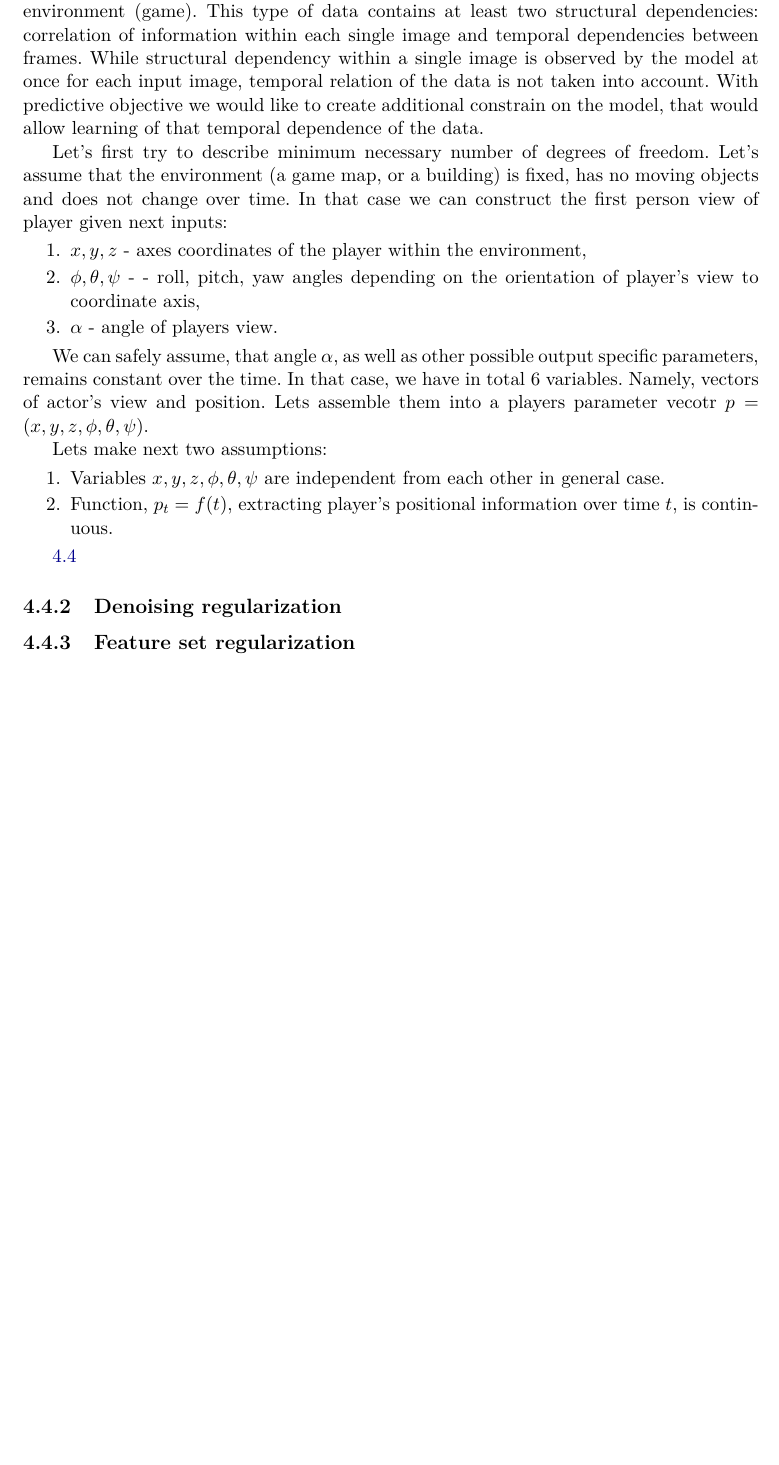
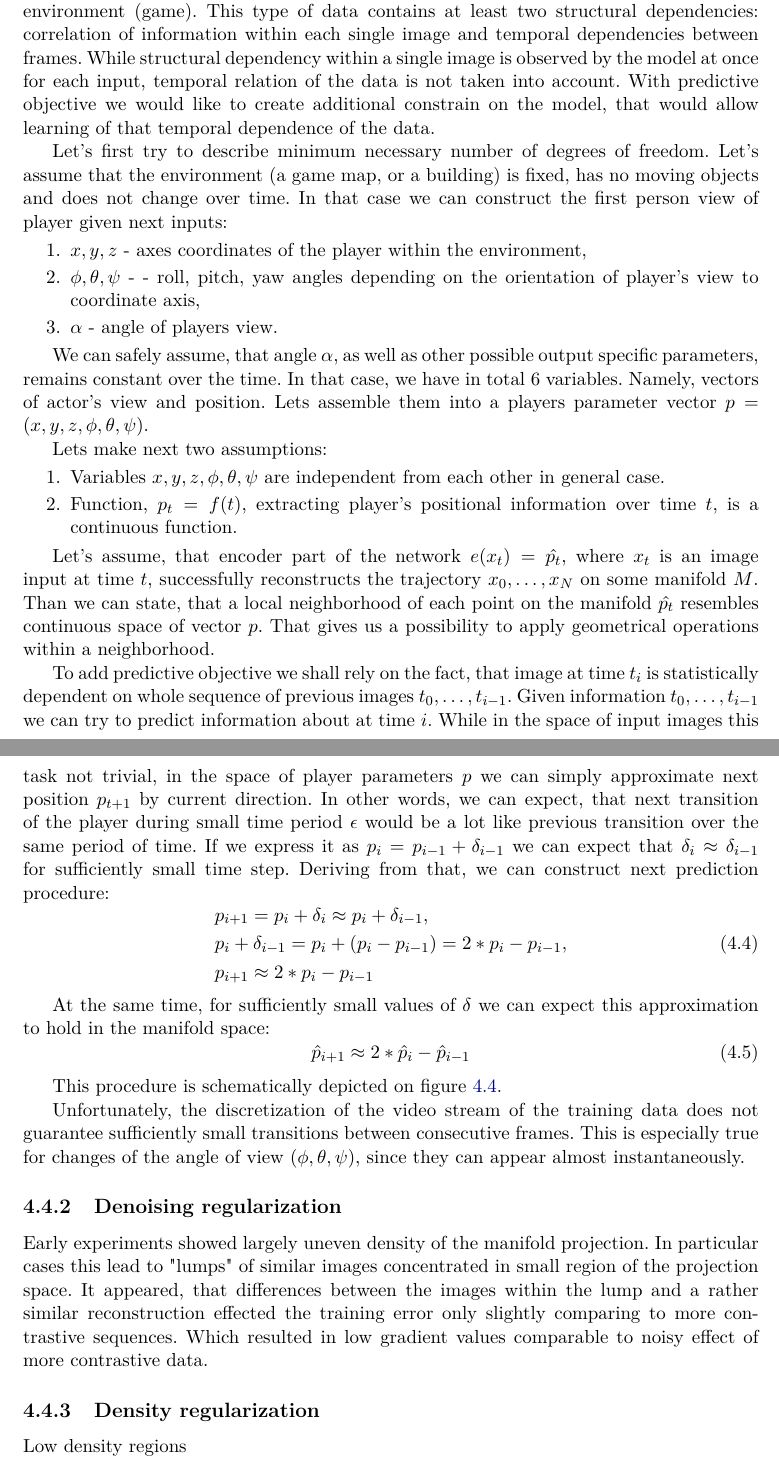
Before and after one commit to yselivonchyk/MS_thesis, a LaTeX thesis (thesis_tex/thesis.tex, which reads thesis_tex/chapter_model.tex): part of page 31 of 43 before the commit and two parts of pages 31 and 32 of 44 after it, the two joined at a grey line, cut so that both start at the same text, the shorter picture padded with empty space. Compiled offline with pdfLaTeX.

Commit message:
demonising objective

```diff
--- a/thesis_tex/chapter_model.tex
+++ b/thesis_tex/chapter_model.tex
@@ -235,7 +235,7 @@ With predictive objective we would like to explore the temporal relation of the
 Training data is represented as one or multiple sequences of images.
 Each sequence contains information about some unspecified arbitrary movement of an actor (player) through the environment (game).
 This type of data contains at least two structural dependencies: correlation of information within each single image and temporal dependencies between frames.
-While structural dependency within a single image is observed by the model at once for each input image, temporal relation of the data is not taken into account.
+While structural dependency within a single image is observed by the model at once for each input, temporal relation of the data is not taken into account.
 With predictive objective we would like to create additional constrain on the model, that would allow learning of that temporal dependence of the data.
 
 Let's first try to describe minimum necessary number of degrees of freedom.
@@ -250,16 +250,39 @@ In that case we can construct the first person view of player given next inputs:
 We can safely assume, that angle $\alpha$, as well as other possible output specific parameters, remains constant over the time.
 In that case, we have in total 6 variables.
 Namely, vectors of actor's view and position.
-Lets assemble them into a players parameter vecotr $p=(x, y, z, \phi, \theta, \psi)$.
+Lets assemble them into a players parameter vector $p=(x, y, z, \phi, \theta, \psi)$.
 
 Lets make next two assumptions:
 \begin{enumerate}
   \item Variables $x, y, z, \phi, \theta, \psi$ are independent from each other in general case.
-  \item Function, $p_t=f(t)$, extracting player's positional information over time $t$, is continuous.
+  \item Function, $p_t=f(t)$, extracting player's positional information over time $t$, is a continuous function.
 \end{enumerate}
 
+Let's assume, that encoder part of the network $e(x_t)= \hat{p_t}$, where $x_t$ is an image input at time $t$, successfully reconstructs the trajectory ${x_0, \ldots, x_N}$ on some manifold $M$.
+Than we can state, that a local neighborhood of each point on the manifold $\hat{p_t}$ resembles continuous space of vector $p$. That gives us a possibility to apply geometrical operations within a neighborhood.
 
-\ref{fig:m_pred}
+To add predictive objective we shall rely on the fact, that image at time $t_i$ is statistically dependent on whole sequence of previous images ${t_0, \ldots, t_{i-1}}$.
+Given information ${t_0, \ldots, t_{i-1}}$ we can try to predict information about at time $i$.
+While in the space of input images this task not trivial, in the space of player parameters $p$ we can simply approximate next position $p_{t+1}$ by current direction.
+In other words, we can expect, that next transition of the player during small time period $\epsilon$ would be a lot like previous transition over the same period of time.
+If we express it as $p_i = p_{i-1} + \delta_{i-1}$ we can expect that $\delta_i \approx \delta_{i-1}$ for sufficiently small time step. Deriving from that, we can construct next prediction procedure:
+\begin{equation}
+  \begin{aligned}
+    &p_{i+1} = p_i + \delta_i \approx p_i + \delta_{i-1},\\
+    &p_i + \delta_{i-1} = p_i + (p_i - p_{i-1}) = 2*p_i - p_{i-1}, \\
+    &p_{i+1} \approx 2*p_i - p_{i-1}
+  \end{aligned}
+\end{equation}
+
+At the same time, for sufficiently small values of $\delta$ we can expect this approximation to hold in the manifold space:
+\begin{equation}
+  \hat{p}_{i+1} \approx 2*\hat{p}_i - \hat{p}_{i-1}
+\end{equation}
+
+This procedure is schematically depicted on figure \ref{fig:m_pred}.
+
+Unfortunately, the discretization of the video stream of the training data does not guarantee sufficiently small transitions between consecutive frames.
+This is especially true for changes of the angle of view ($\phi, \theta, \psi$), since they can appear almost instantaneously.
 
 \begin{figure}[h!]
   \centering
@@ -268,6 +291,15 @@ Lets make next two assumptions:
   \label{fig:m_pred}
 \end{figure}
 
+% TODO: add a couple of words about model changes and reconstruction error
 
 \subsection{Denoising regularization}
-\subsection{Feature set regularization}
+
+Early experiments showed largely uneven density of the manifold projection.
+In particular cases this lead to "lumps" of similar images concentrated in small region of the projection space.
+It appeared, that differences between the images within the lump and a rather similar reconstruction effected the training error only slightly comparing to more contrastive sequences.
+Which resulted in low gradient values comparable to noisy effect of more contrastive data.
+
+\subsection{Density regularization}
+
+Low density regions
```
Also changed, not shown: thesis_tex/chapter_model.tex (4 more changed lines).
